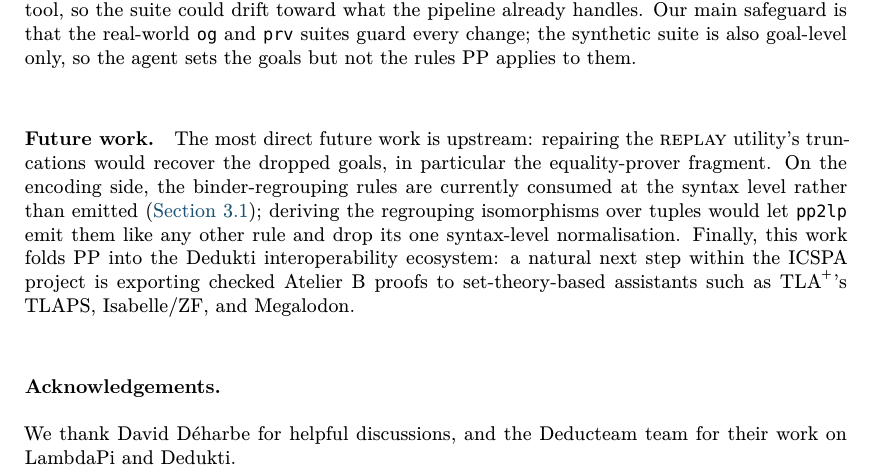
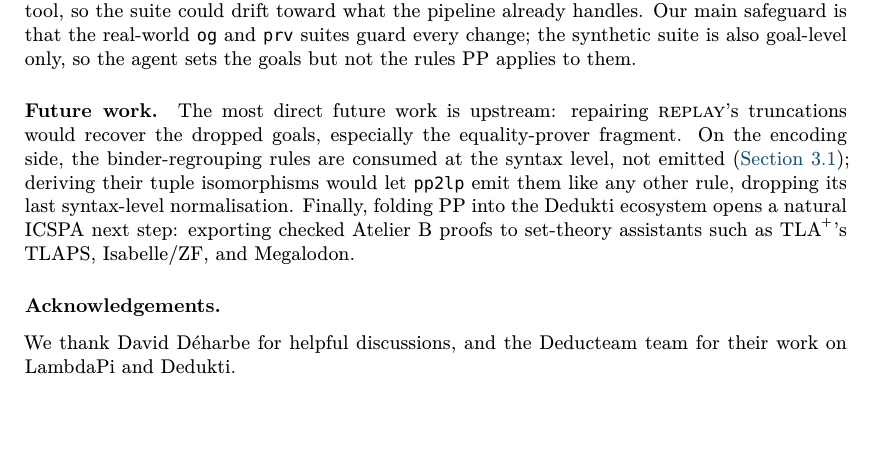
Before and after one commit to ciaran-matthew-dunne/pp2lp, a LaTeX paper (tex/paper/pp2lp.tex, which reads tex/paper/eval.tex): part of page 9 of 16, cut so that both start at the same text, the shorter picture padded with empty space. Compiled offline with XeLaTeX; a missing font is replaced by an installed copy or a similar font.

Commit message:
Paper: tighten the future-work paragraph

```diff
--- a/tex/paper/eval.tex
+++ b/tex/paper/eval.tex
@@ -147,19 +147,17 @@ guard every change; the synthetic suite is also goal-level only, so the agent
 sets the goals but not the rules \pp{} applies to them.
 
 \paragraph{Future work.}
-The most direct future work is upstream: repairing the \textsc{replay}
-utility's truncations would recover the dropped goals, in particular the
-equality-prover fragment.
+The most direct future work is upstream: repairing \textsc{replay}'s
+truncations would recover the dropped goals, especially the equality-prover
+fragment.
 %
-On the encoding side, the binder-regrouping rules are currently
-consumed at the syntax level rather than emitted
-(\autoref{sec:enc-formulas}); deriving the regrouping isomorphisms over
-tuples would let \tool{} emit them like any other rule and drop its one
+On the encoding side, the binder-regrouping rules are consumed at the syntax
+level, not emitted (\autoref{sec:enc-formulas}); deriving their tuple
+isomorphisms would let \tool{} emit them like any other rule, dropping its last
 syntax-level normalisation.
 %
-Finally, this work folds \pp{} into the \dedukti{} interoperability
-ecosystem: a natural next step within the ICSPA project is exporting
-checked \ab{} proofs to set-theory-based assistants such as TLA$^+$'s
+Finally, folding \pp{} into the \dedukti{} ecosystem opens a natural ICSPA next
+step: exporting checked \ab{} proofs to set-theory assistants such as TLA$^+$'s
 TLAPS, Isabelle/ZF, and Megalodon.
 
 \subsubsection*{Acknowledgements.}
```
